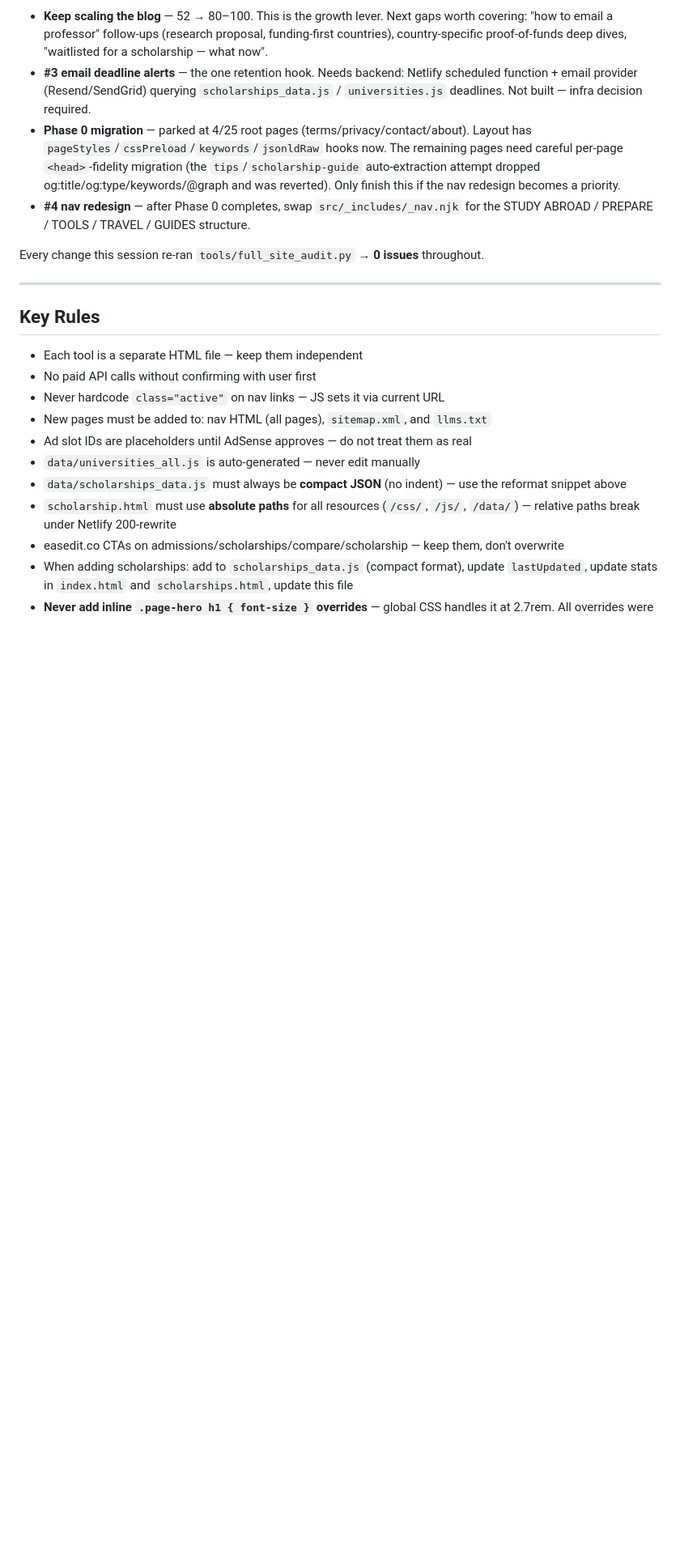
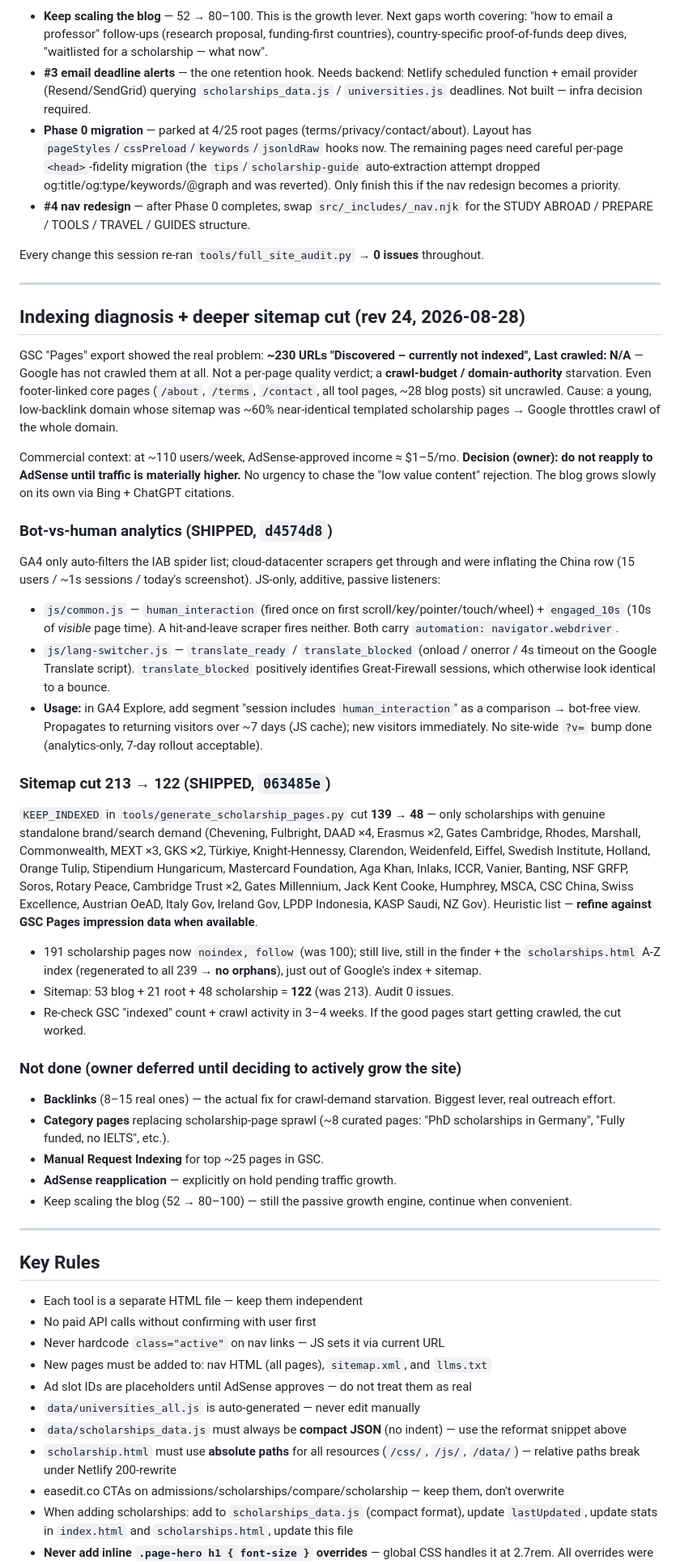
Before and after one commit to rushdimalta-code/freestudenttools, a Markdown page: CLAUDE.md, the part around one of its changes. Shown at 81% size. Drawn GitHub-style; blank space fills up the shorter version.

Commit message:
docs: CLAUDE.md rev 24 — indexing diagnosis, bot analytics, sitemap cut 213->122

```diff
--- a/CLAUDE.md
+++ b/CLAUDE.md
@@ -750,6 +750,33 @@ Every change this session re-ran `tools/full_site_audit.py` → **0 issues** thr
 
 ---
 
+## Indexing diagnosis + deeper sitemap cut (rev 24, 2026-08-28)
+
+GSC "Pages" export showed the real problem: **~230 URLs "Discovered – currently not indexed", Last crawled: N/A** — Google has not crawled them at all. Not a per-page quality verdict; a **crawl-budget / domain-authority** starvation. Even footer-linked core pages (`/about`, `/terms`, `/contact`, all tool pages, ~28 blog posts) sit uncrawled. Cause: a young, low-backlink domain whose sitemap was ~60% near-identical templated scholarship pages → Google throttles crawl of the whole domain.
+
+Commercial context: at ~110 users/week, AdSense-approved income ≈ $1–5/mo. **Decision (owner): do not reapply to AdSense until traffic is materially higher.** No urgency to chase the "low value content" rejection. The blog grows slowly on its own via Bing + ChatGPT citations.
+
+### Bot-vs-human analytics (SHIPPED, `d4574d8`)
+GA4 only auto-filters the IAB spider list; cloud-datacenter scrapers get through and were inflating the China row (15 users / ~1s sessions / today's screenshot). JS-only, additive, passive listeners:
+- `js/common.js` — `human_interaction` (fired once on first scroll/key/pointer/touch/wheel) + `engaged_10s` (10s of *visible* page time). A hit-and-leave scraper fires neither. Both carry `automation: navigator.webdriver`.
+- `js/lang-switcher.js` — `translate_ready` / `translate_blocked` (onload / onerror / 4s timeout on the Google Translate script). `translate_blocked` positively identifies Great-Firewall sessions, which otherwise look identical to a bounce.
+- **Usage:** in GA4 Explore, add segment "session includes `human_interaction`" as a comparison → bot-free view. Propagates to returning visitors over ~7 days (JS cache); new visitors immediately. No site-wide `?v=` bump done (analytics-only, 7-day rollout acceptable).
+
+### Sitemap cut 213 → 122 (SHIPPED, `063485e`)
+`KEEP_INDEXED` in `tools/generate_scholarship_pages.py` cut **139 → 48** — only scholarships with genuine standalone brand/search demand (Chevening, Fulbright, DAAD ×4, Erasmus ×2, Gates Cambridge, Rhodes, Marshall, Commonwealth, MEXT ×3, GKS ×2, Türkiye, Knight-Hennessy, Clarendon, Weidenfeld, Eiffel, Swedish Institute, Holland, Orange Tulip, Stipendium Hungaricum, Mastercard Foundation, Aga Khan, Inlaks, ICCR, Vanier, Banting, NSF GRFP, Soros, Rotary Peace, Cambridge Trust ×2, Gates Millennium, Jack Kent Cooke, Humphrey, MSCA, CSC China, Swiss Excellence, Austrian OeAD, Italy Gov, Ireland Gov, LPDP Indonesia, KASP Saudi, NZ Gov). Heuristic list — **refine against GSC Pages impression data when available**.
+- 191 scholarship pages now `noindex, follow` (was 100); still live, still in the finder + the `scholarships.html` A-Z index (regenerated to all 239 → **no orphans**), just out of Google's index + sitemap.
+- Sitemap: 53 blog + 21 root + 48 scholarship = **122** (was 213). Audit 0 issues.
+- Re-check GSC "indexed" count + crawl activity in 3–4 weeks. If the good pages start getting crawled, the cut worked.
+
+### Not done (owner deferred until deciding to actively grow the site)
+- **Backlinks** (8–15 real ones) — the actual fix for crawl-demand starvation. Biggest lever, real outreach effort.
+- **Category pages** replacing scholarship-page sprawl (~8 curated pages: "PhD scholarships in Germany", "Fully funded, no IELTS", etc.).
+- **Manual Request Indexing** for top ~25 pages in GSC.
+- **AdSense reapplication** — explicitly on hold pending traffic growth.
+- Keep scaling the blog (52 → 80–100) — still the passive growth engine, continue when convenient.
+
+---
+
 ## Key Rules
 
 - Each tool is a separate HTML file — keep them independent
```
Also changed, not shown: other parts of CLAUDE.md (+1 -1 lines).
